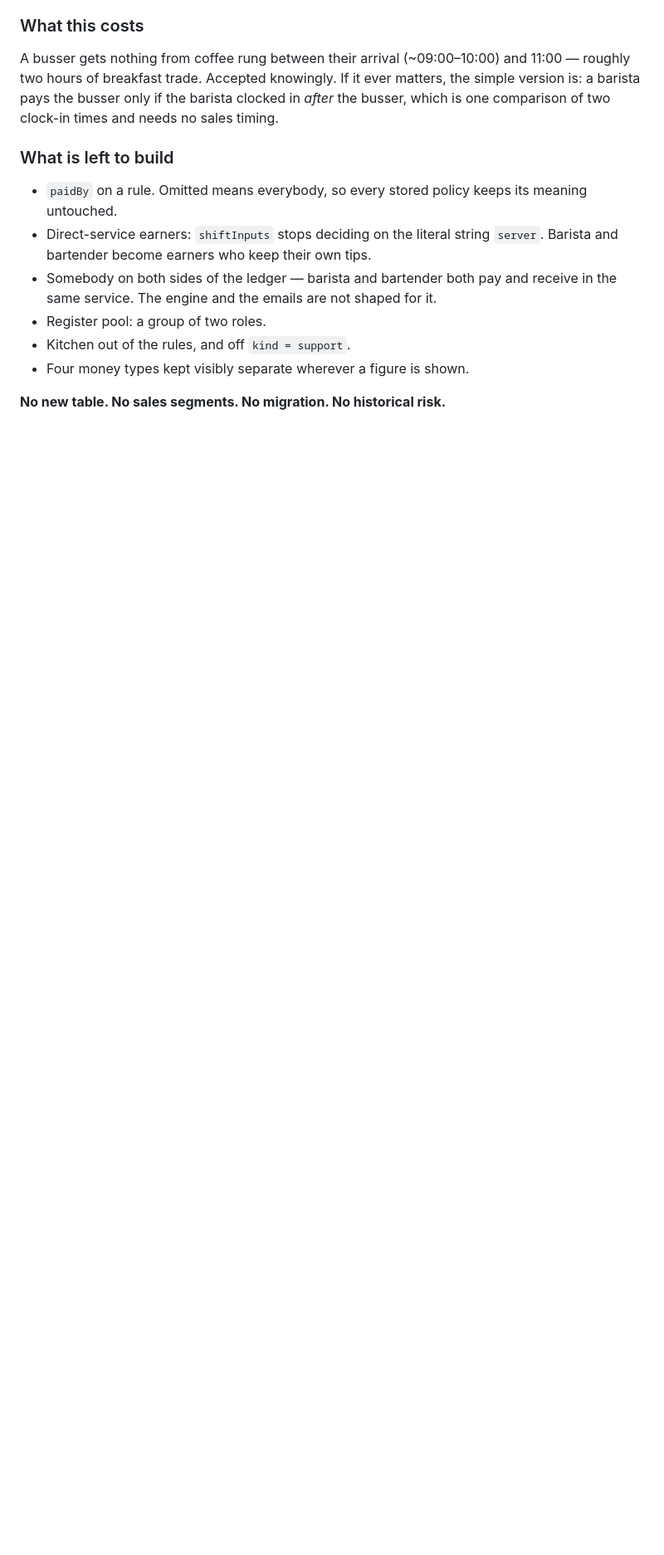
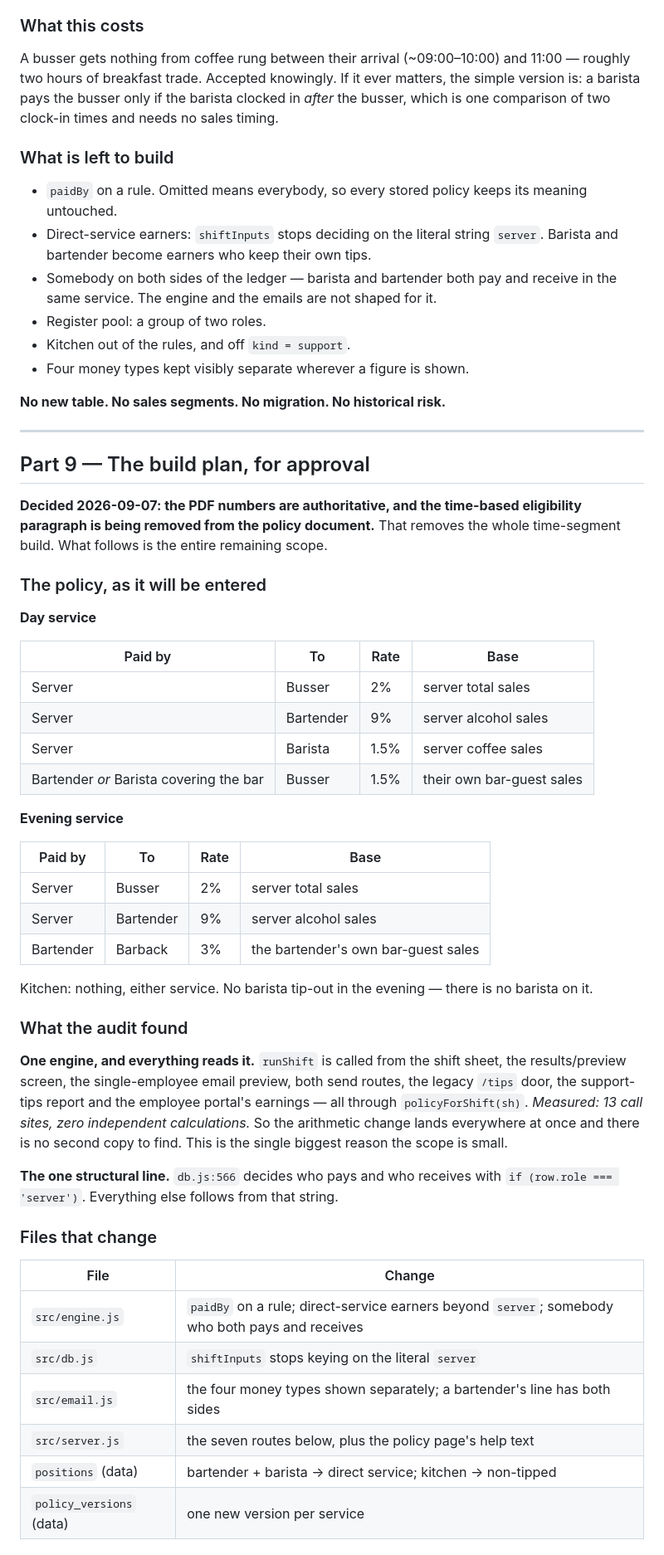
Before and after one commit to leekvibes/Restaurant-Cloud, a Markdown page: docs/ZWIN-TIP-POLICY-2026-09.md, the part around one of its changes. Shown at 83% size. GitHub-like rendering; blank space fills up the shorter version.

```diff
--- a/docs/ZWIN-TIP-POLICY-2026-09.md
+++ b/docs/ZWIN-TIP-POLICY-2026-09.md
@@ -466,3 +466,58 @@ needs no sales timing.
 - Four money types kept visibly separate wherever a figure is shown.
 
 **No new table. No sales segments. No migration. No historical risk.**
+
+---
+
+## Part 9 — The build plan, for approval
+
+**Decided 2026-09-07: the PDF numbers are authoritative, and the time-based
+eligibility paragraph is being removed from the policy document.** That removes
+the whole time-segment build. What follows is the entire remaining scope.
+
+### The policy, as it will be entered
+
+**Day service**
+
+| Paid by | To | Rate | Base |
+|---|---|---|---|
+| Server | Busser | 2% | server total sales |
+| Server | Bartender | 9% | server alcohol sales |
+| Server | Barista | 1.5% | server coffee sales |
+| Bartender *or* Barista covering the bar | Busser | 1.5% | their own bar-guest sales |
+
+**Evening service**
+
+| Paid by | To | Rate | Base |
+|---|---|---|---|
+| Server | Busser | 2% | server total sales |
+| Server | Bartender | 9% | server alcohol sales |
+| Bartender | Barback | 3% | the bartender's own bar-guest sales |
+
+Kitchen: nothing, either service. No barista tip-out in the evening — there is
+no barista on it.
+
+### What the audit found
+
+**One engine, and everything reads it.** `runShift` is called from the shift
+sheet, the results/preview screen, the single-employee email preview, both send
+routes, the legacy `/tips` door, the support-tips report and the employee
+portal's earnings — all through `policyForShift(sh)`. *Measured: 13 call sites,
+zero independent calculations.* So the arithmetic change lands everywhere at
+once and there is no second copy to find. This is the single biggest reason the
+scope is small.
+
+**The one structural line.** `db.js:566` decides who pays and who receives with
+`if (row.role === 'server')`. Everything else follows from that string.
+
+### Files that change
+
+| File | Change |
+|---|---|
+| `src/engine.js` | `paidBy` on a rule; direct-service earners beyond `server`; somebody who both pays and receives |
+| `src/db.js` | `shiftInputs` stops keying on the literal `server` |
+| `src/email.js` | the four money types shown separately; a bartender's line has both sides |
+| `src/server.js` | the seven routes below, plus the policy page's help text |
+| `positions` (data) | bartender + barista → direct service; kitchen → non-tipped |
+| `policy_versions` (data) | one new version per service |
+
```
Also changed, not shown: other parts of docs/ZWIN-TIP-POLICY-2026-09.md (+45 -0 lines).
